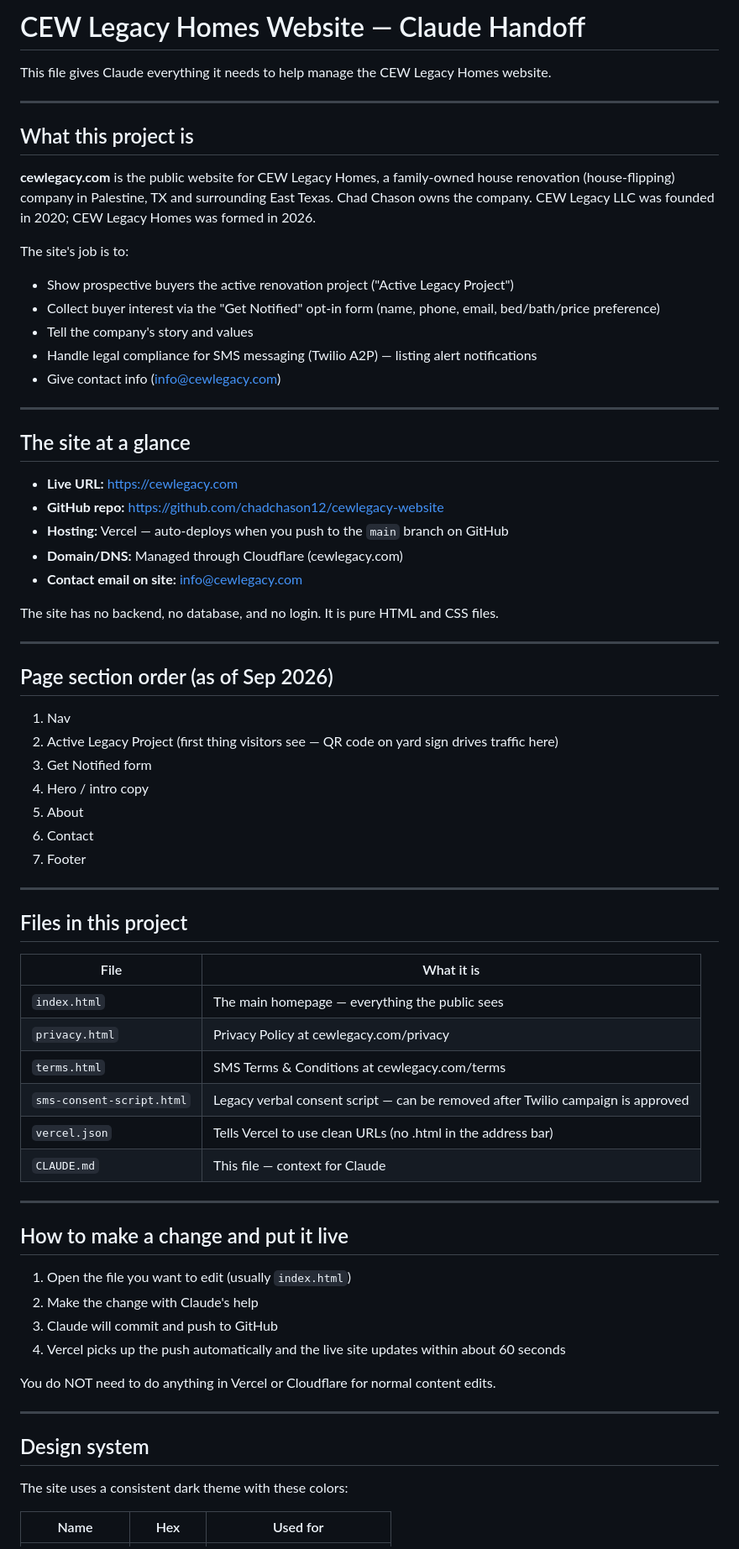
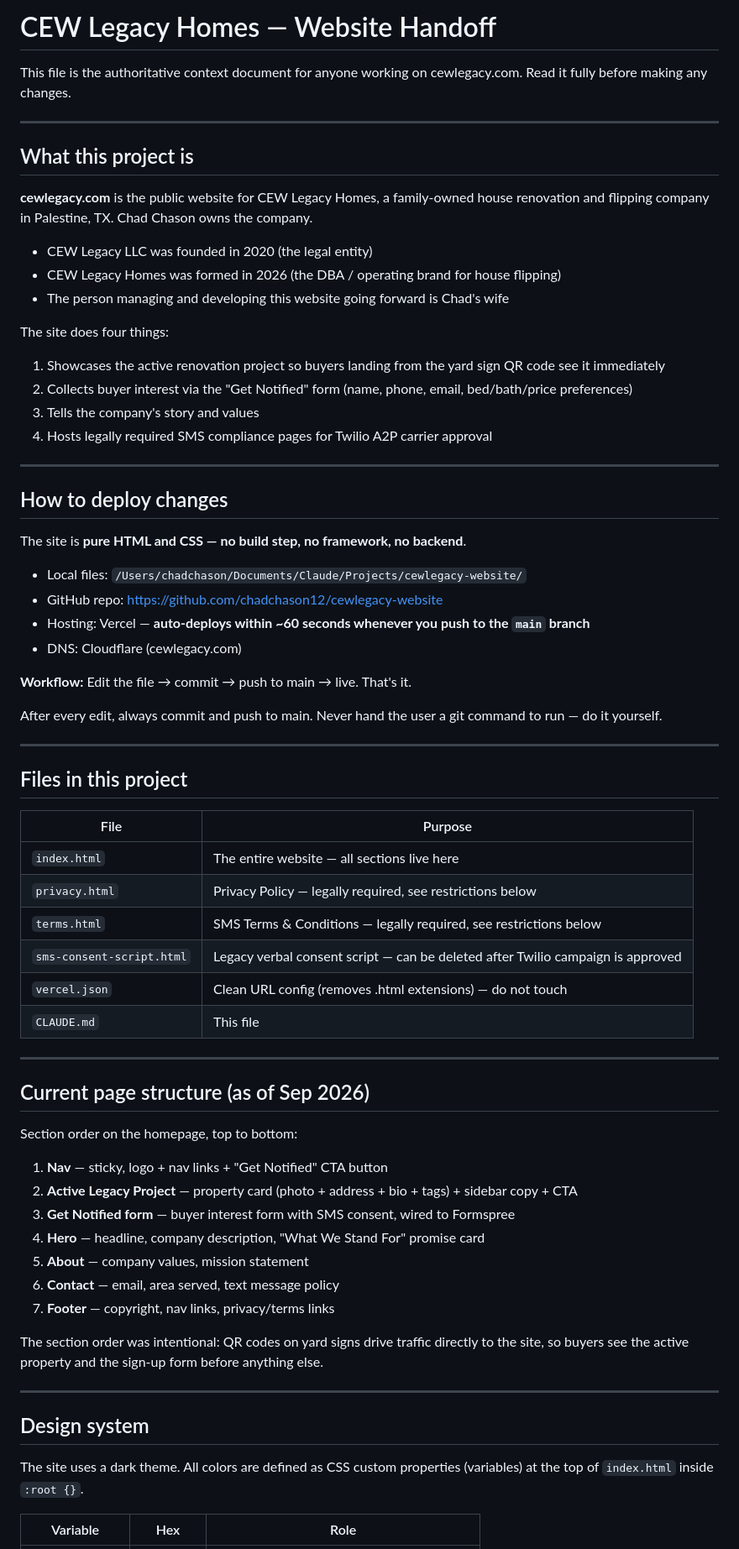
Before and after one commit to chadchason12/cewlegacy-website, a Markdown page: CLAUDE.md, the part around one of its changes. Shown at 84% size. GitHub-like rendering.

```diff
--- a/CLAUDE.md
+++ b/CLAUDE.md
@@ -1,73 +1,73 @@
-# CEW Legacy Homes Website — Claude Handoff
+# CEW Legacy Homes — Website Handoff
 
-This file gives Claude everything it needs to help manage the CEW Legacy Homes website.
+This file is the authoritative context document for anyone working on cewlegacy.com.
+Read it fully before making any changes.
 
 ---
 
 ## What this project is
 
-**cewlegacy.com** is the public website for CEW Legacy Homes, a family-owned house renovation (house-flipping) company in Palestine, TX and surrounding East Texas. Chad Chason owns the company. CEW Legacy LLC was founded in 2020; CEW Legacy Homes was formed in 2026.
+**cewlegacy.com** is the public website for CEW Legacy Homes, a family-owned house renovation and flipping company in Palestine, TX. Chad Chason owns the company.
 
-The site's job is to:
-- Show prospective buyers the active renovation project ("Active Legacy Project")
-- Collect buyer interest via the "Get Notified" opt-in form (name, phone, email, bed/bath/price preference)
-- Tell the company's story and values
-- Handle legal compliance for SMS messaging (Twilio A2P) — listing alert notifications
-- Give contact info (info@cewlegacy.com)
+- CEW Legacy LLC was founded in 2020 (the legal entity)
+- CEW Legacy Homes was formed in 2026 (the DBA / operating brand for house flipping)
+- The person managing and developing this website going forward is Chad's wife
+
+The site does four things:
+1. Showcases the active renovation project so buyers landing from the yard sign QR code see it immediately
+2. Collects buyer interest via the "Get Notified" form (name, phone, email, bed/bath/price preferences)
+3. Tells the company's story and values
+4. Hosts legally required SMS compliance pages for Twilio A2P carrier approval
 
 ---
 
-## The site at a glance
+## How to deploy changes
 
-- **Live URL:** https://cewlegacy.com
-- **GitHub repo:** https://github.com/chadchason12/cewlegacy-website
-- **Hosting:** Vercel — auto-deploys when you push to the `main` branch on GitHub
-- **Domain/DNS:** Managed through Cloudflare (cewlegacy.com)
-- **Contact email on site:** info@cewlegacy.com
+The site is **pure HTML and CSS — no build step, no framework, no backend**.
 
-The site has no backend, no database, and no login. It is pure HTML and CSS files.
+- Local files: `/Users/chadchason/Documents/Claude/Projects/cewlegacy-website/`
+- GitHub repo: https://github.com/chadchason12/cewlegacy-website
+- Hosting: Vercel — **auto-deploys within ~60 seconds whenever you push to the `main` branch**
+- DNS: Cloudflare (cewlegacy.com)
 
----
+**Workflow:** Edit the file → commit → push to main → live. That's it.
 
-## Page section order (as of Sep 2026)
-
-1. Nav
-2. Active Legacy Project (first thing visitors see — QR code on yard sign drives traffic here)
-3. Get Notified form
-4. Hero / intro copy
-5. About
-6. Contact
-7. Footer
+After every edit, always commit and push to main. Never hand the user a git command to run — do it yourself.
 
 ---
 
 ## Files in this project
 
-| File | What it is |
+| File | Purpose |
 |---|---|
-| `index.html` | The main homepage — everything the public sees |
-| `privacy.html` | Privacy Policy at cewlegacy.com/privacy |
-| `terms.html` | SMS Terms & Conditions at cewlegacy.com/terms |
-| `sms-consent-script.html` | Legacy verbal consent script — can be removed after Twilio campaign is approved |
-| `vercel.json` | Tells Vercel to use clean URLs (no .html in the address bar) |
-| `CLAUDE.md` | This file — context for Claude |
+| `index.html` | The entire website — all sections live here |
+| `privacy.html` | Privacy Policy — legally required, see restrictions below |
+| `terms.html` | SMS Terms & Conditions — legally required, see restrictions below |
+| `sms-consent-script.html` | Legacy verbal consent script — can be deleted after Twilio campaign is approved |
+| `vercel.json` | Clean URL config (removes .html extensions) — do not touch |
+| `CLAUDE.md` | This file |
 
 ---
 
-## How to make a change and put it live
+## Current page structure (as of Sep 2026)
 
-1. Open the file you want to edit (usually `index.html`)
-2. Make the change with Claude's help
-3. Claude will commit and push to GitHub
-4. Vercel picks up the push automatically and the live site updates within about 60 seconds
+Section order on the homepage, top to bottom:
 
-You do NOT need to do anything in Vercel or Cloudflare for normal content edits.
+1. **Nav** — sticky, logo + nav links + "Get Notified" CTA button
+2. **Active Legacy Project** — property card (photo + address + bio + tags) + sidebar copy + CTA
+3. **Get Notified form** — buyer interest form with SMS consent, wired to Formspree
+4. **Hero** — headline, company description, "What We Stand For" promise card
+5. **About** — company values, mission statement
+6. **Contact** — email, area served, text message policy
+7. **Footer** — copyright, nav links, privacy/terms links
+
+The section order was intentional: QR codes on yard signs drive traffic directly to the site, so buyers see the active property and the sign-up form before anything else.
 
 ---
 
 ## Design system
 
-The site uses a consistent dark theme with these colors:
+The site uses a dark theme. All colors are defined as CSS custom properties (variables) at the top of `index.html` inside `:root {}`.
 
-| Name | Hex | Used for |
+| Variable | Hex | Role |
 |---|---|---|
```
Also changed, not shown: other parts of CLAUDE.md (+70 -55 lines).
